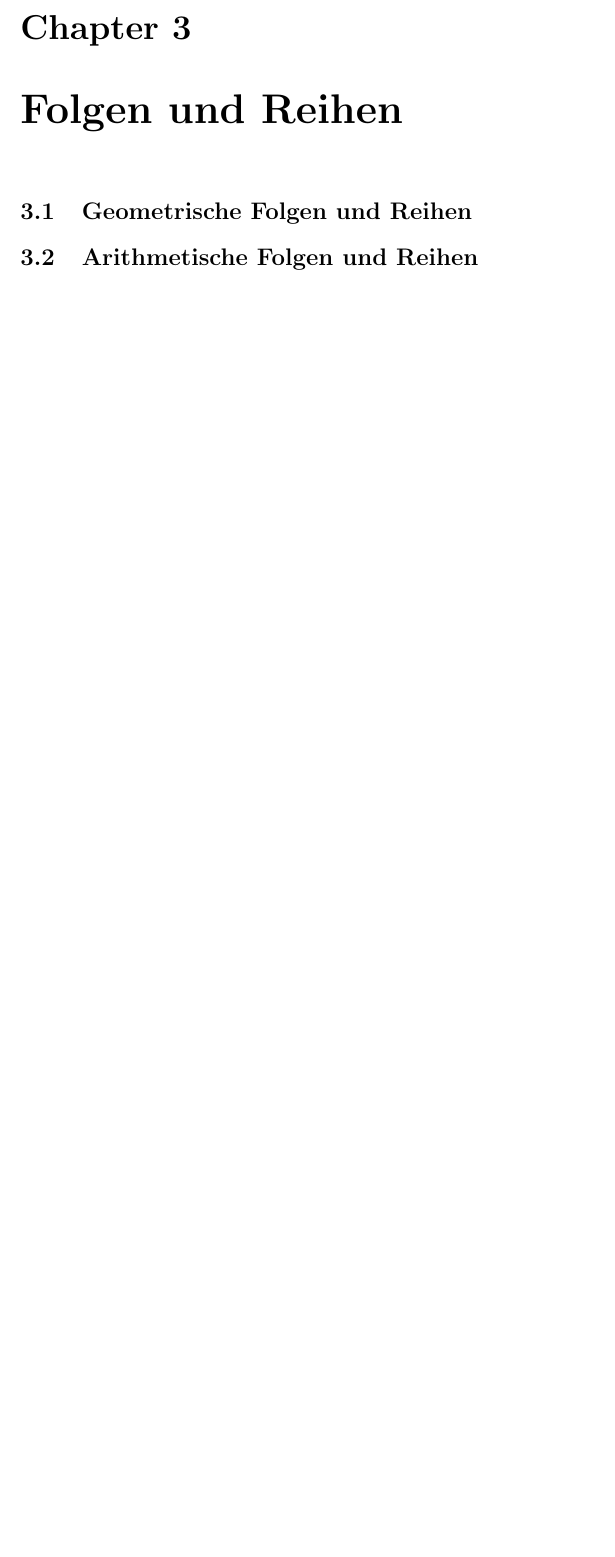
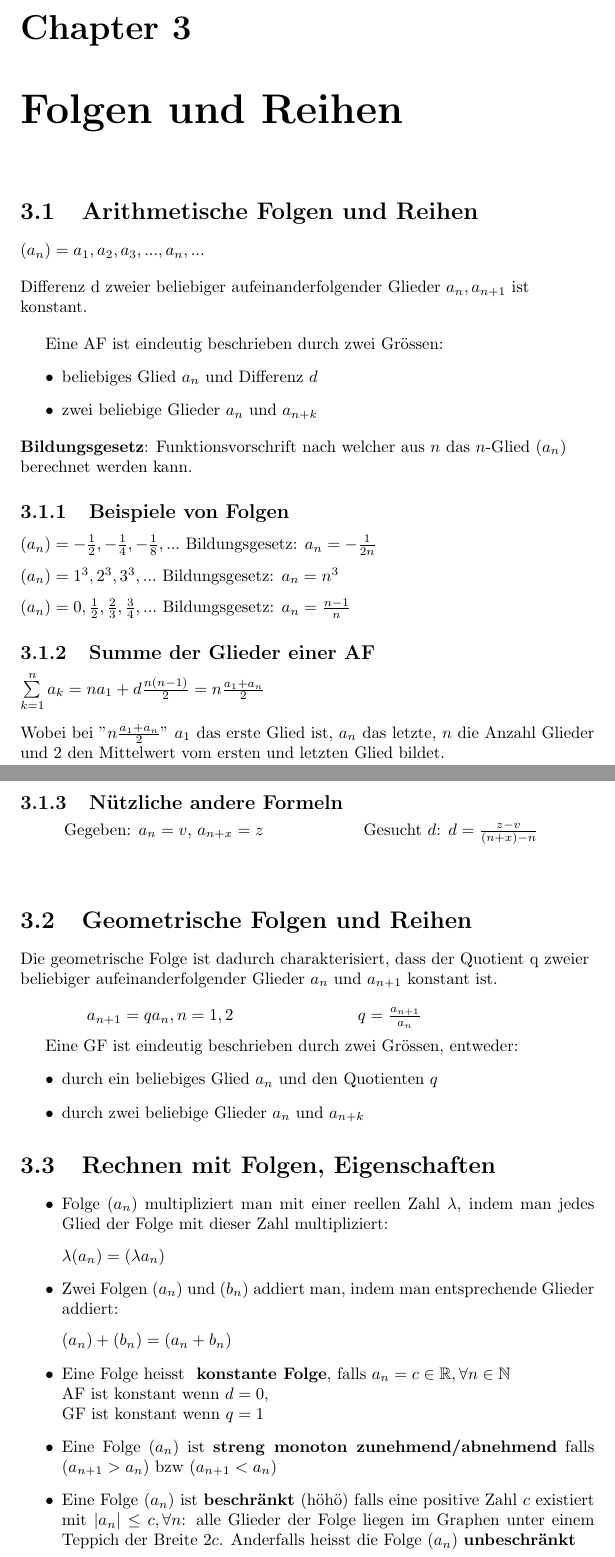
Before and after one commit to angry-Johanna/ANLIS, a LaTeX document (main.tex, which reads chapters/folgen_und_reihen.tex): part of page 7 of 7 before the commit and two parts of pages 7 and 8 of 8 after it, the two joined at a grey line, cut so that both start at the same text, the shorter picture padded with empty space. Compiled offline with pdfLaTeX.

Commit message:
add some stuff in chapter folgen und reihen

```diff
--- a/chapters/folgen_und_reihen.tex
+++ b/chapters/folgen_und_reihen.tex
@@ -7,8 +7,94 @@
 %                   %
 %%%%%%%%%%%%%%%%%%%%%
 \chapter{Folgen und Reihen}
+\section{Arithmetische Folgen und Reihen}
+
+$(a_n) = a_1,a_2,a_3,...,a_n,...$
+
+\begin{flushleft}
+Differenz d zweier beliebiger aufeinanderfolgender Glieder $a_n,a_{n+1}$ ist konstant.
+\end{flushleft}
+
+Eine AF ist eindeutig beschrieben durch zwei Grössen:
+\begin{itemize}
+    \item beliebiges Glied $a_n$ und Differenz $d$
+    \item zwei beliebige Glieder $a_n$ und $a_{n+k}$
+\end{itemize}
+
+\begin{flushleft}
+\textbf{Bildungsgesetz}: Funktionsvorschrift nach welcher aus $n$ das $n$-Glied ($a_n$) berechnet werden kann.
+\end{flushleft}
+
+\subsection{Beispiele von Folgen}
+$(a_n) = -\frac{1}{2},-\frac{1}{4},-\frac{1}{8},...$ Bildungsgesetz: $a_n=-\frac{1}{2n}$ \\ [7pt]
+$(a_n) = 1^3,2^3,3^3,...$ Bildungsgesetz: $a_n=n^3$ \\ [7pt]
+$(a_n) = 0,\frac{1}{2},\frac{2}{3},\frac{3}{4},...$ Bildungsgesetz: $a_n=\frac{n-1}{n}$
+
+\subsection{Summe der Glieder einer AF}
+\begin{math}
+    \sum\limits_{k=1}^n a_k = na_1 + d \frac{n(n-1)}{2} = n \frac{a_1 + a_n}{2}
+\end{math} \\ [7pt]
+Wobei bei "$n \frac{a_1 + a_n}{2}$" $a_1$ das erste Glied ist, $a_n$ das letzte, $n$ die Anzahl Glieder und $2$ den Mittelwert vom ersten und letzten Glied bildet.
+
+\subsection{Nützliche andere Formeln}
+
+\begin{tabularx}{1\textwidth} {
+    >{\centering\arraybackslash}X
+    >{\centering\arraybackslash}X  }
+    Gegeben: $a_n = v$, $a_{n+x} = z$
+    &
+    Gesucht $d$: $d = \frac{z - v}{(n+x) -n}$
+    \\ [7pt]
+    \begin{math}
+        {}
+    \end{math}
+    &
+    \begin{math}
+        {}
+    \end{math}
+    \\ [7pt]
+\end{tabularx}
+
+
 \section{Geometrische Folgen und Reihen}
-\section{Arithmetische Folgen und Reihen}
+\begin{flushleft}
+    Die geometrische Folge ist dadurch charakterisiert, dass der Quotient q zweier beliebiger aufeinanderfolgender Glieder $a_n$ und $a_{n+1}$ konstant ist.
+\end{flushleft}
+
+\begin{tabularx}{0.8\textwidth} {
+    >{\centering\arraybackslash}X
+    >{\centering\arraybackslash}X  }
+    \begin{math}
+        a_{n+1} = qa_n, n=1,2
+    \end{math}
+    &
+    \begin{math}
+        q = \frac{a_{n+1}}{a_n}
+    \end{math}
+    \\ [7pt]
+\end{tabularx}
+
+Eine GF ist eindeutig beschrieben durch zwei Grössen, entweder:
+\begin{itemize}
+    \item durch ein beliebiges Glied $a_n$ und den Quotienten $q$
+    \item durch zwei beliebige Glieder $a_n$ und $a_{n+k}$
+\end{itemize}
+
+\section{Rechnen mit Folgen, Eigenschaften}
+\begin{itemize}
+    \item Folge $(a_n)$ multipliziert man mit einer reellen Zahl $\lambda$, indem man jedes Glied der Folge mit dieser Zahl multipliziert: \\ [7pt]
+    $\lambda(a_n) = (\lambda a_n)$
+    \item Zwei Folgen $(a_n)$ und $(b_n)$ addiert man, indem man entsprechende Glieder addiert: \\ [7pt]
+    $(a_n)+(b_n) = (a_n + b_n)$
+    \item Eine Folge heisst \textbf{
+        konstante Folge}, falls $a_n = c \in \mathbb{R}, \forall n \in \mathbb{N}$ \\
+    AF ist konstant wenn $d=0$, \\
+    GF ist konstant wenn $q=1$
+    \item Eine Folge $(a_n)$ ist \textbf{streng monoton zunehmend/abnehmend} falls $(a_{n+1} > a_n)$ bzw $(a_{n+1} < a_n)$
+    \item Eine Folge $(a_n)$ ist \textbf{beschränkt} (höhö) falls eine positive Zahl $c$ existiert mit $|a_n|\leq c, \forall n$: alle Glieder der Folge liegen im Graphen unter einem Teppich der Breite $2c$. Anderfalls heisst die Folge $(a_n)$ \textbf{unbeschränkt}
+\end{itemize}
+
+
 
 
 \end{document}
--- a/main.tex
+++ b/main.tex
@@ -1,5 +1,6 @@
 \documentclass{report}
 \usepackage{tabularx}
+\usepackage{mathtools ,amssymb ,amsthm} % imports  amsmath
 \usepackage{subfiles} % Best loaded last in the preamble
 
 \title{ANLIS - Spick}
@@ -19,3 +20,8 @@
 \subfile{chapters/folgen_und_reihen}
 
 \end{document}
+
+\iffalse
+\begin{tabularx}{0.8\textwidth} {
+    >{\centering\arraybackslash}X
+    >{\centering\arraybackslash}X  }
```
Also changed, not shown: main.pdf, main.tex (18 more changed lines).
